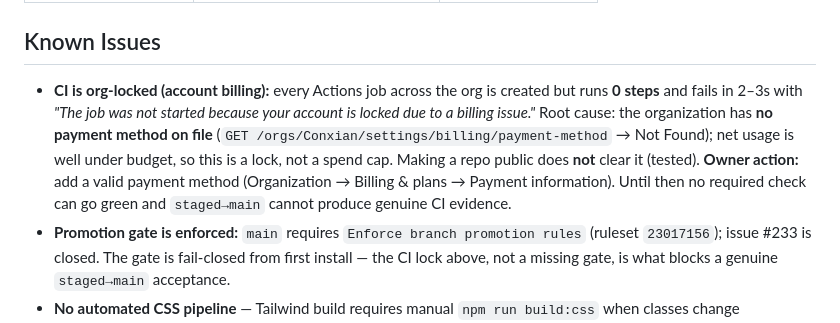
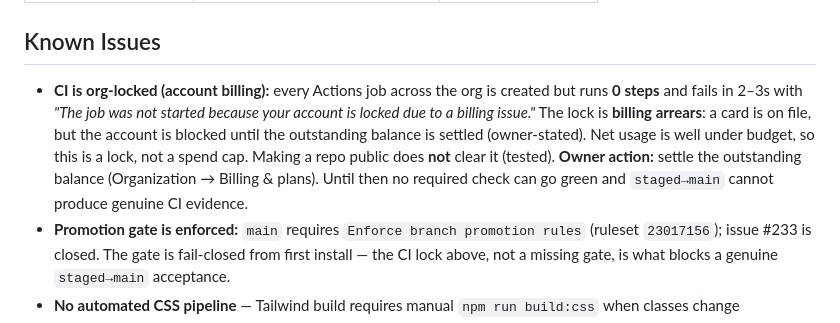
Before and after one commit to Conxian/conxian-labs-site, a Markdown page: AGENTS.md, the part around the change. Drawn GitHub-style.

Commit message:
docs: correct the CI billing-lock root cause to arrears, not a missing card
Owner clarification: a card is on file; the org is blocked on an outstanding
balance. The prior note named the wrong owner action. No amount is recorded.

Co-authored-by: openhands <openhands@all-hands.dev>

```diff
--- a/AGENTS.md
+++ b/AGENTS.md
@@ -83,7 +83,7 @@ desktop menus.
 | `/404.html` | `404.html` | — |
 
 ## Known Issues
-- **CI is org-locked (account billing):** every Actions job across the org is created but runs **0 steps** and fails in 2–3s with *"The job was not started because your account is locked due to a billing issue."* Root cause: the organization has **no payment method on file** (`GET /orgs/Conxian/settings/billing/payment-method` → Not Found); net usage is well under budget, so this is a lock, not a spend cap. Making a repo public does **not** clear it (tested). **Owner action:** add a valid payment method (Organization → Billing & plans → Payment information). Until then no required check can go green and `staged→main` cannot produce genuine CI evidence.
+- **CI is org-locked (account billing):** every Actions job across the org is created but runs **0 steps** and fails in 2–3s with *"The job was not started because your account is locked due to a billing issue."* The lock is **billing arrears**: a card is on file, but the account is blocked until the outstanding balance is settled (owner-stated). Net usage is well under budget, so this is a lock, not a spend cap. Making a repo public does **not** clear it (tested). **Owner action:** settle the outstanding balance (Organization → Billing & plans). Until then no required check can go green and `staged→main` cannot produce genuine CI evidence.
 - **Promotion gate is enforced:** `main` requires `Enforce branch promotion rules` (ruleset `23017156`); issue #233 is closed. The gate is fail-closed from first install — the CI lock above, not a missing gate, is what blocks a genuine `staged→main` acceptance.
 - **No automated CSS pipeline** — Tailwind build requires manual `npm run build:css` when classes change
 - **Custom domain ownership split** — `www.conxian-labs.com` (proxied CNAME) and the apex (proxied CNAME, redirects to `www`) both resolve to `conxian-labs-site.onrender.com`; `control.conxian-labs.com` is now a Cloudflare 301 redirect to `bos.conxian-labs.com` (Vercel removed 2026-11-03).
```
